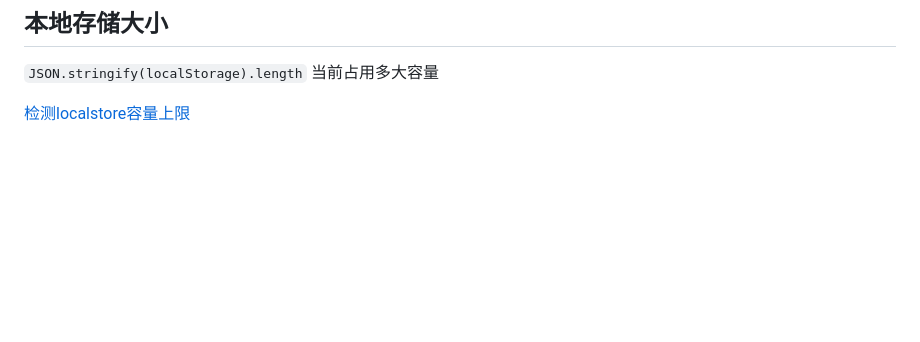
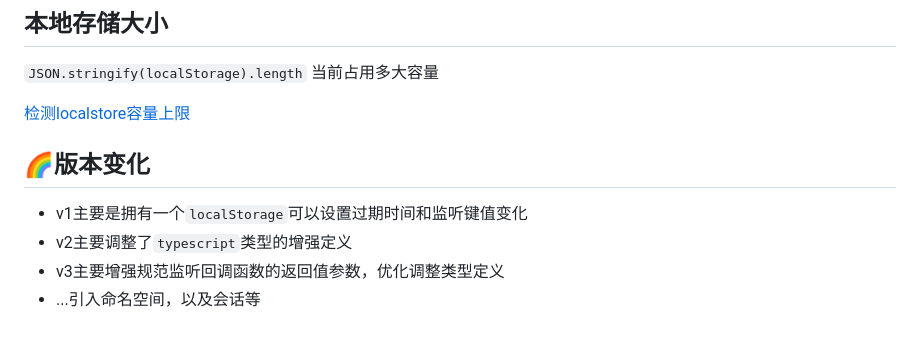
Before and after one commit to GavinBirkhoff/storetify, a Markdown page: README.zh-CN.md, the part around the change printed below. Drawn GitHub-style; blank space fills up the shorter version.

```diff
--- a/README.zh-CN.md
+++ b/README.zh-CN.md
@@ -145,3 +145,10 @@ store.unsubscribe("test") // ⚠️注意，会取消test的所有订阅包括
 `JSON.stringify(localStorage).length` 当前占用多大容量
 
 [检测localstore容量上限](https://arty.name/localstorage.html)
+
+## 🌈版本变化
+
+- v1主要是拥有一个`localStorage`可以设置过期时间和监听键值变化
+- v2主要调整了`typescript`类型的增强定义
+- v3主要增强规范监听回调函数的返回值参数，优化调整类型定义
+- ...引入命名空间，以及会话等
```
Also changed, not shown: other parts of README.zh-CN.md (+1 -1 lines).
